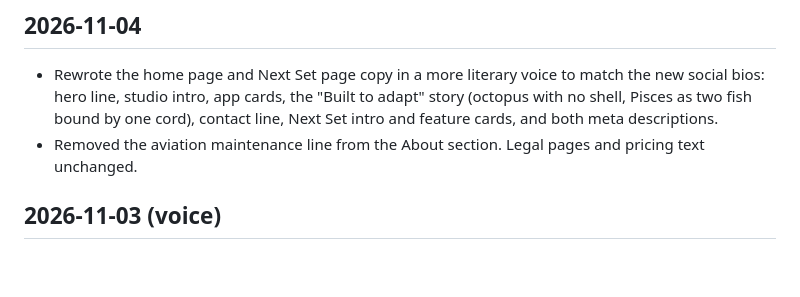
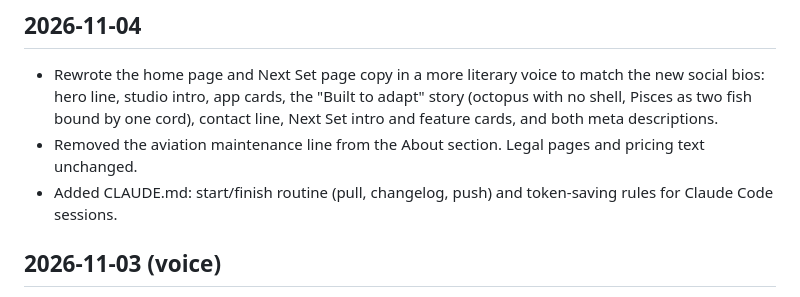
Before and after one commit to Bankup69/Octopisceslabs-site, a Markdown page: CHANGELOG.md, the part around the change. GitHub-like rendering; blank space fills up the shorter version.

Commit message:
Add CLAUDE.md session routine, token rules, lessons-learned log

```diff
--- a/CHANGELOG.md
+++ b/CHANGELOG.md
@@ -3,6 +3,7 @@
 ## 2026-11-04
 - Rewrote the home page and Next Set page copy in a more literary voice to match the new social bios: hero line, studio intro, app cards, the "Built to adapt" story (octopus with no shell, Pisces as two fish bound by one cord), contact line, Next Set intro and feature cards, and both meta descriptions.
 - Removed the aviation maintenance line from the About section. Legal pages and pricing text unchanged.
+- Added CLAUDE.md: start/finish routine (pull, changelog, push) and token-saving rules for Claude Code sessions.
 
 ## 2026-11-03 (voice)
 - media/equityfoundry-video1.mp4 replaced with the finished version: AI voiceover (Kokoro, voice am_michael), captions synced to the voice, new slogan on the end card. 67 seconds.
```
Also changed, not shown: CLAUDE.md (added, +20 -0 lines).
